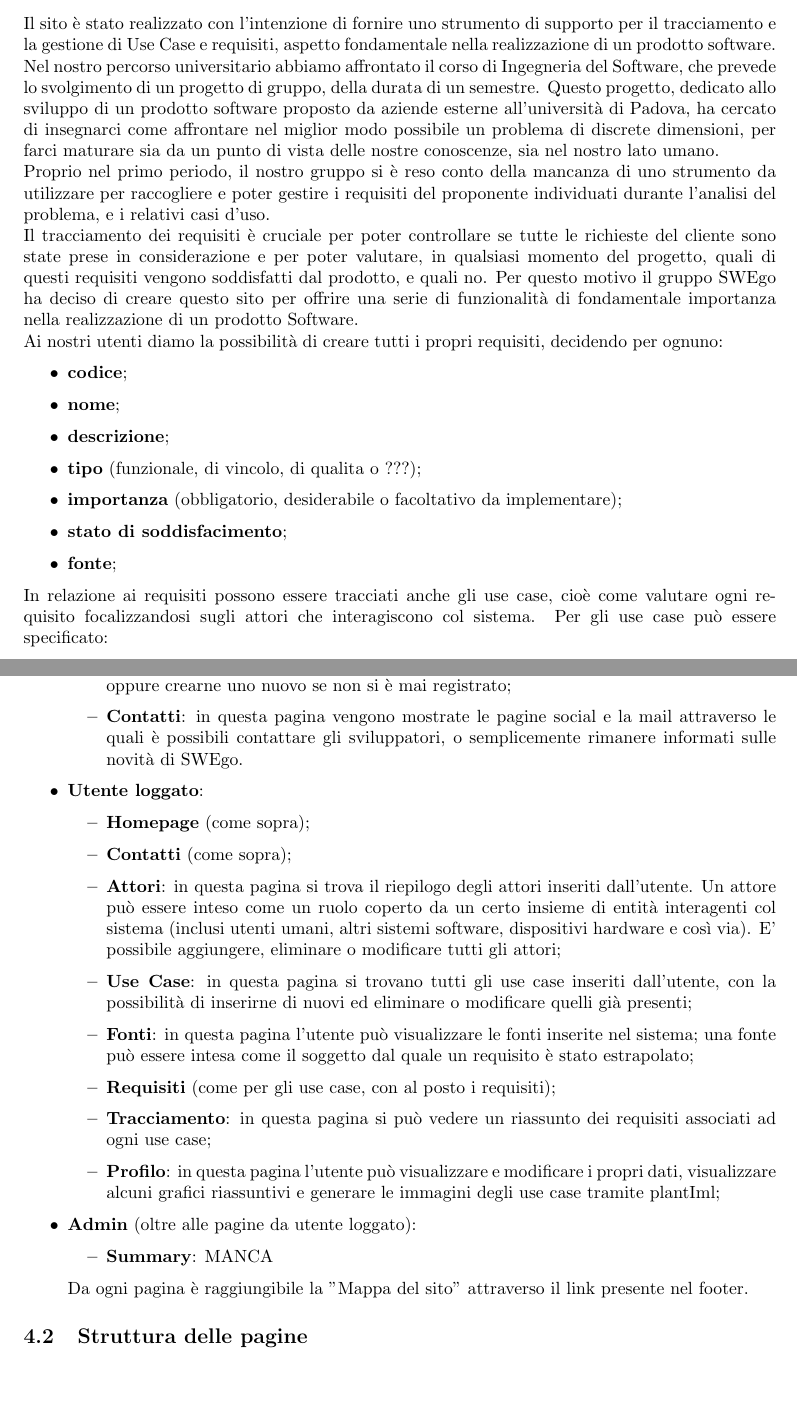
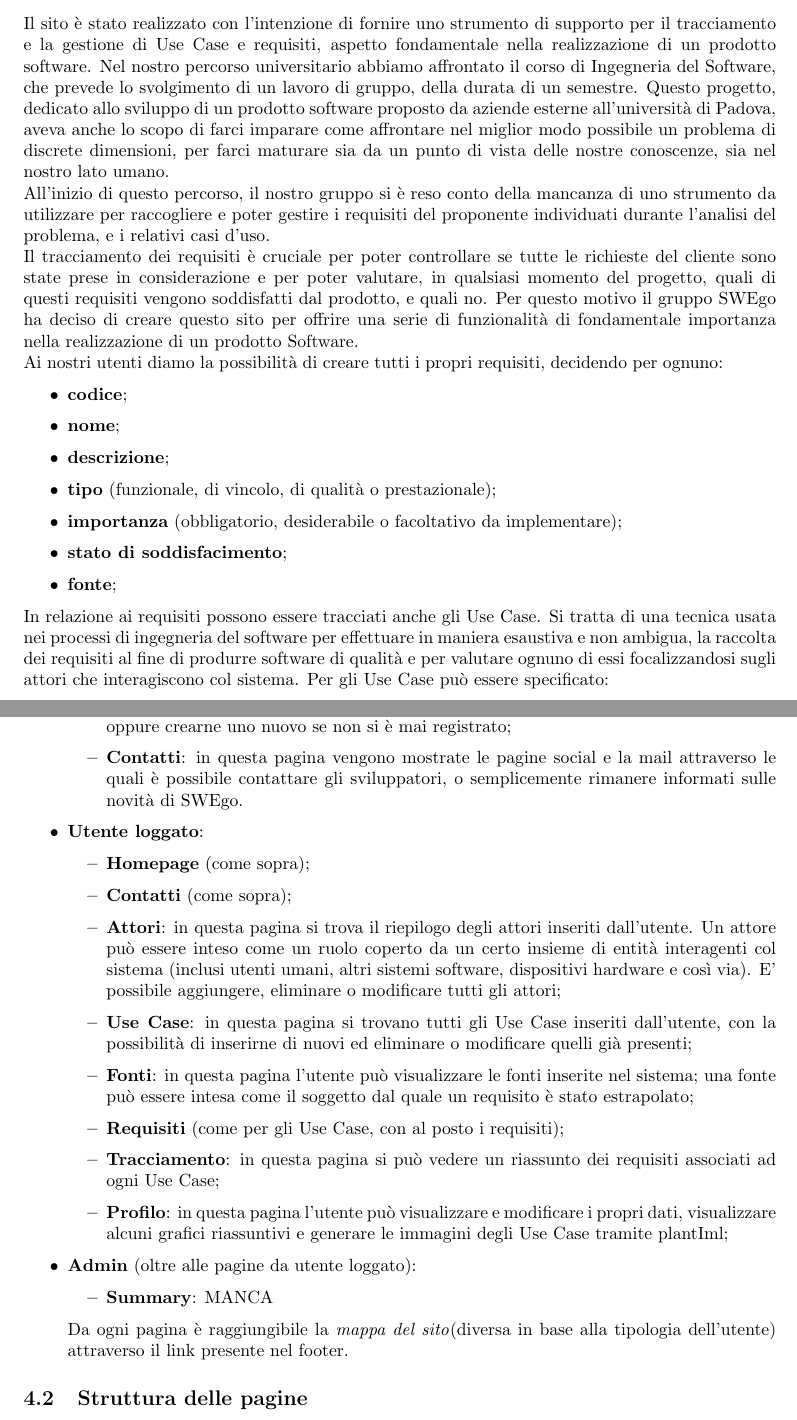
Before and after one commit to Mou95/RelazioneSWEgo, a LaTeX document (Relazione.tex, which reads Abstract.tex, Struttura.tex): two parts of pages 3 and 13 of 20, joined at a grey line, cut so that both start at the same text, the shorter picture padded with empty space. Compiled offline with pdfLaTeX.

Commit message:
Inizio correzioni

```diff
--- a/Abstract.tex
+++ b/Abstract.tex
@@ -1,19 +1,19 @@
 \section{Abstract}
 Il sito è stato realizzato con l'intenzione di fornire uno strumento di supporto per il tracciamento e la gestione di Use Case e requisiti, aspetto fondamentale nella realizzazione di un prodotto software.
-Nel nostro percorso universitario abbiamo affrontato il corso di Ingegneria del Software, che prevede lo svolgimento di un progetto di gruppo, della durata di un semestre. Questo progetto, dedicato allo sviluppo di un prodotto software proposto da   aziende esterne all'università di Padova, ha cercato di insegnarci come affrontare nel miglior modo possibile un problema di discrete dimensioni, per farci maturare sia da un punto di vista delle nostre conoscenze, sia nel nostro lato umano. \\
-Proprio nel primo periodo, il nostro gruppo si è reso conto della mancanza di uno strumento da utilizzare per raccogliere e poter gestire i requisiti del proponente individuati durante l'analisi del problema, e i relativi casi d'uso. \\
+Nel nostro percorso universitario abbiamo affrontato il corso di Ingegneria del Software, che prevede lo svolgimento di un lavoro di gruppo, della durata di un semestre. Questo progetto, dedicato allo sviluppo di un prodotto software proposto da aziende esterne all'università di Padova, aveva anche lo scopo di farci imparare come affrontare nel miglior modo possibile un problema di discrete dimensioni, per farci maturare sia da un punto di vista delle nostre conoscenze, sia nel nostro lato umano. \\
+All'inizio di questo percorso, il nostro gruppo si è reso conto della mancanza di uno strumento da utilizzare per raccogliere e poter gestire i requisiti del proponente individuati durante l'analisi del problema, e i relativi casi d'uso. \\
 Il tracciamento dei requisiti è cruciale per poter controllare se tutte le richieste del cliente sono state prese in considerazione e per poter valutare, in qualsiasi momento del progetto, quali di questi requisiti vengono soddisfatti dal prodotto, e quali no. Per questo motivo il gruppo SWEgo ha deciso di creare questo sito per offrire una serie di funzionalità di fondamentale importanza nella realizzazione di un prodotto Software. \\
 Ai nostri utenti diamo la possibilità di creare tutti i propri requisiti, decidendo per ognuno:
 \begin{itemize}
 	\item \textbf{codice};
 	\item \textbf{nome};
 	\item \textbf{descrizione};
-	\item \textbf{tipo} (funzionale, di vincolo, di qualita o ???);
+	\item \textbf{tipo} (funzionale, di vincolo, di qualità o prestazionale);
 	\item \textbf{importanza} (obbligatorio, desiderabile o facoltativo da implementare);
 	\item \textbf{stato di soddisfacimento};
 	\item \textbf{fonte};
 \end{itemize}
-In relazione ai requisiti possono essere tracciati anche gli use case, cioè come valutare ogni requisito focalizzandosi sugli attori che interagiscono col sistema. Per gli use case può essere specificato:
+In relazione ai requisiti possono essere tracciati anche gli Use Case. Si tratta di una tecnica usata nei processi di ingegneria del software per effettuare in maniera esaustiva e non ambigua, la raccolta dei requisiti al fine di produrre software di qualità e per valutare ognuno di essi focalizzandosi sugli attori che interagiscono col sistema. Per gli Use Case può essere specificato:
 \begin{itemize}
 	\item \textbf{codice};
 	\item \textbf{nome};
--- a/Struttura.tex
+++ b/Struttura.tex
@@ -6,24 +6,24 @@ Il sito è diviso in diverse aree, raggiungibili tramite il menù, a seconda se
 	\begin{itemize}
 		\item \textbf{Homepage}: è la homepage del sito dove si può vedere una panoramica delle funzionalità offerte;
 		\item \textbf{Accedi/Registrati}: in queste pagine l'utente può accedere al sito con il proprio profilo oppure crearne uno nuovo se non si è mai registrato;
-		\item \textbf{Contatti}: in questa pagina vengono mostrate le pagine social e la mail attraverso le quali è possibili contattare gli sviluppatori, o semplicemente rimanere informati sulle novità di SWEgo.
+		\item \textbf{Contatti}: in questa pagina vengono mostrate le pagine social e la mail attraverso le quali è possibile contattare gli sviluppatori, o semplicemente rimanere informati sulle novità di SWEgo.
 	\end{itemize}
 	\item \textbf{Utente loggato}:
 	\begin{itemize}
 		\item \textbf{Homepage} (come sopra);
 		\item \textbf{Contatti} (come sopra);
 		\item \textbf{Attori}: in questa pagina si trova il riepilogo degli attori inseriti dall'utente. Un attore può essere inteso come un ruolo coperto da un certo insieme di entità interagenti col sistema (inclusi utenti umani, altri sistemi software, dispositivi hardware e così via). E' possibile aggiungere, eliminare o modificare tutti gli attori;
-		\item \textbf{Use Case}: in questa pagina si trovano tutti gli use case inseriti dall'utente, con la possibilità di inserirne di nuovi ed eliminare o modificare quelli già presenti;
+		\item \textbf{Use Case}: in questa pagina si trovano tutti gli Use Case inseriti dall'utente, con la possibilità di inserirne di nuovi ed eliminare o modificare quelli già presenti;
 		\item \textbf{Fonti}: in questa pagina l'utente può visualizzare le fonti inserite nel sistema; una fonte può essere intesa come il soggetto dal quale un requisito è stato estrapolato;
-		\item \textbf{Requisiti} (come per gli use case, con al posto i requisiti);
-		\item \textbf{Tracciamento}: in questa pagina si può vedere un riassunto dei requisiti associati ad ogni use case;
-		\item \textbf{Profilo}: in questa pagina l'utente può visualizzare e modificare i propri dati, visualizzare alcuni grafici riassuntivi e generare le immagini degli use case tramite plantIml;
+		\item \textbf{Requisiti} (come per gli Use Case, con al posto i requisiti);
+		\item \textbf{Tracciamento}: in questa pagina si può vedere un riassunto dei requisiti associati ad ogni Use Case;
+		\item \textbf{Profilo}: in questa pagina l'utente può visualizzare e modificare i propri dati, visualizzare alcuni grafici riassuntivi e generare le immagini degli Use Case tramite plantIml;
 	\end{itemize}
 	\item \textbf{Admin} (oltre alle pagine da utente loggato):
 	\begin{itemize}
 		\item \textbf{Summary}: MANCA
 	\end{itemize}
-Da ogni pagina è raggiungibile la "Mappa del sito" attraverso il link presente nel footer.
+Da ogni pagina è raggiungibile la \textit{mappa del sito}(diversa in base alla tipologia dell'utente) attraverso il link presente nel footer.
 \end{itemize}
 \subsection{Struttura delle pagine}
 Ogni pagina del sito è differente per i contenuti ma vi sono alcuni elementi che ricorrono in ognuna di esse:
```
Also changed, not shown: Accessibilita.tex (+4 -5 lines), Database.tex (+1 -1 lines), PHP.tex (+5 -5 lines), Relazione.pdf, Abstract.tex (2 more changed lines).
